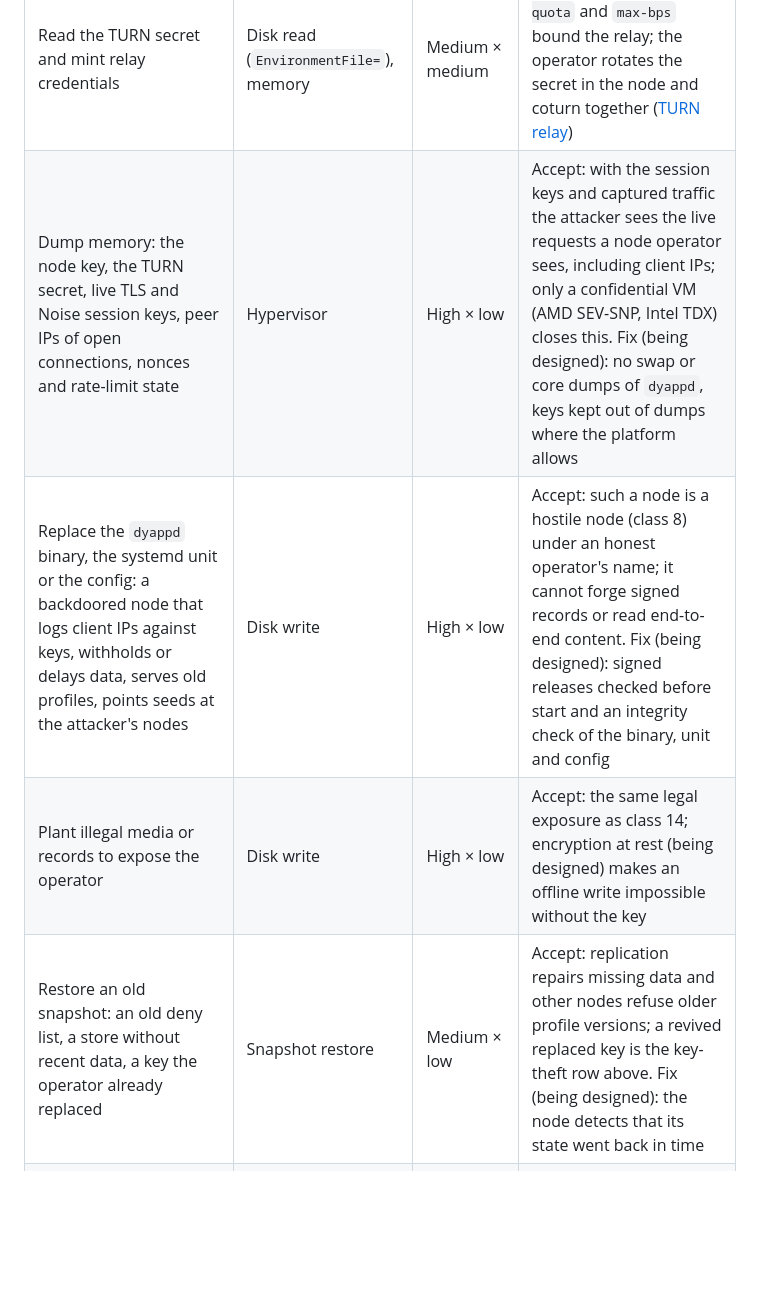
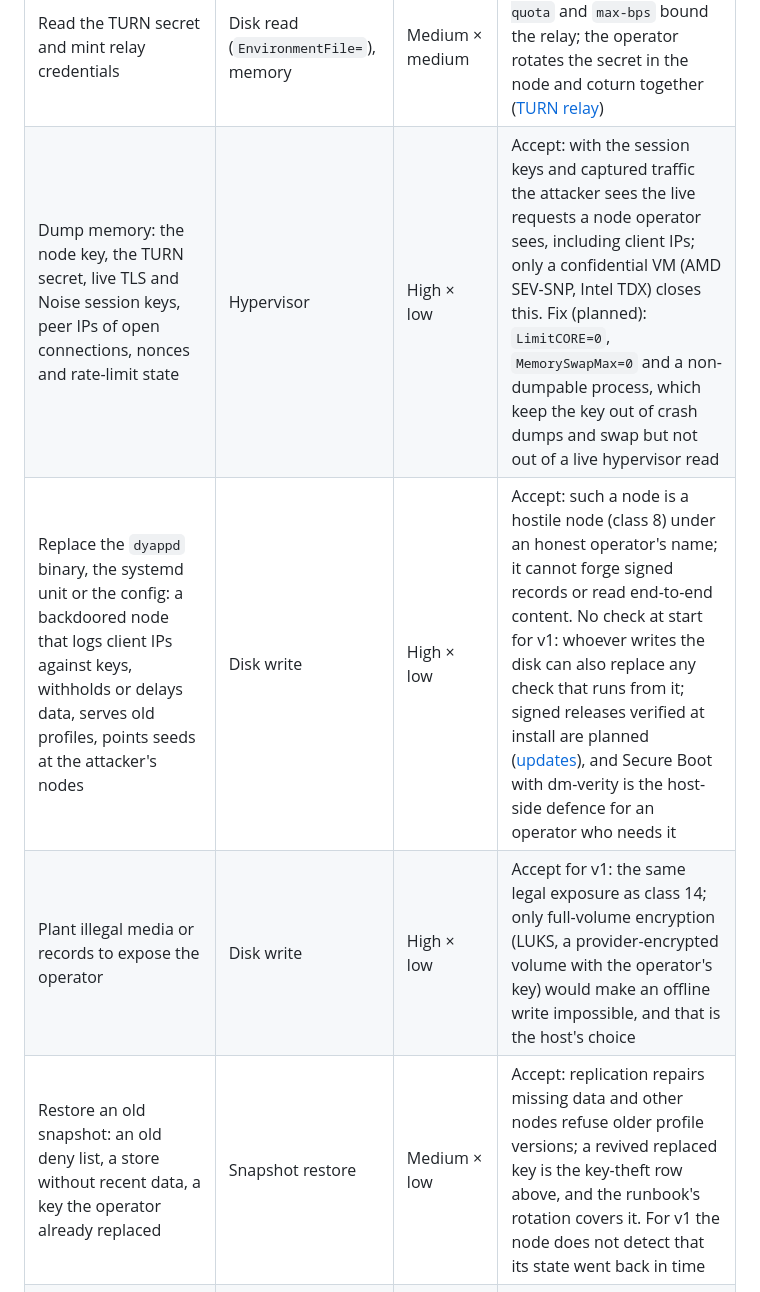
Before and after one commit to abbat/dyapp, a Markdown page: docs/security/threat-model.md, the part around one of its changes. Rendered like a GitHub page; blank space fills up the shorter version.

```diff
--- a/docs/security/threat-model.md
+++ b/docs/security/threat-model.md
@@ -512,9 +514,9 @@ being designed; until then the verdicts below are the current state.
 | Read the stores: mailbox addresses, sender keys, write token keys (one contact's envelopes per day, until the TTL), revoked token keys, sizes and times of envelopes, profiles, the search index, media manifests, the deny list | Disk read | Medium × medium | Accept: the same view as the node operator ([privacy](privacy.md)); profiles are public and envelopes are to be end-to-end encrypted. While payload crypto is a stub (class 1) envelope content is readable too |
 | Read the TURN secret and mint relay credentials | Disk read (`EnvironmentFile=`), memory | Medium × medium | Accept: coturn's `total-quota` and `max-bps` bound the relay; the operator rotates the secret in the node and coturn together ([TURN relay](../operations/deployment.md#turn-relay)) |
-| Dump memory: the node key, the TURN secret, live TLS and Noise session keys, peer IPs of open connections, nonces and rate-limit state | Hypervisor | High × low | Accept: with the session keys and captured traffic the attacker sees the live requests a node operator sees, including client IPs; only a confidential VM (AMD SEV-SNP, Intel TDX) closes this. Fix (being designed): no swap or core dumps of `dyappd`, keys kept out of dumps where the platform allows |
-| Replace the `dyappd` binary, the systemd unit or the config: a backdoored node that logs client IPs against keys, withholds or delays data, serves old profiles, points seeds at the attacker's nodes | Disk write | High × low | Accept: such a node is a hostile node (class 8) under an honest operator's name; it cannot forge signed records or read end-to-end content. Fix (being designed): signed releases checked before start and an integrity check of the binary, unit and config |
-| Plant illegal media or records to expose the operator | Disk write | High × low | Accept: the same legal exposure as class 14; encryption at rest (being designed) makes an offline write impossible without the key |
-| Restore an old snapshot: an old deny list, a store without recent data, a key the operator already replaced | Snapshot restore | Medium × low | Accept: replication repairs missing data and other nodes refuse older profile versions; a revived replaced key is the key-theft row above. Fix (being designed): the node detects that its state went back in time |
+| Dump memory: the node key, the TURN secret, live TLS and Noise session keys, peer IPs of open connections, nonces and rate-limit state | Hypervisor | High × low | Accept: with the session keys and captured traffic the attacker sees the live requests a node operator sees, including client IPs; only a confidential VM (AMD SEV-SNP, Intel TDX) closes this. Fix (planned): `LimitCORE=0`, `MemorySwapMax=0` and a non-dumpable process, which keep the key out of crash dumps and swap but not out of a live hypervisor read |
+| Replace the `dyappd` binary, the systemd unit or the config: a backdoored node that logs client IPs against keys, withholds or delays data, serves old profiles, points seeds at the attacker's nodes | Disk write | High × low | Accept: such a node is a hostile node (class 8) under an honest operator's name; it cannot forge signed records or read end-to-end content. No check at start for v1: whoever writes the disk can also replace any check that runs from it; signed releases verified at install are planned ([updates](../operations/deployment.md#updates)), and Secure Boot with dm-verity is the host-side defence for an operator who needs it |
+| Plant illegal media or records to expose the operator | Disk write | High × low | Accept for v1: the same legal exposure as class 14; only full-volume encryption (LUKS, a provider-encrypted volume with the operator's key) would make an offline write impossible, and that is the host's choice |
+| Restore an old snapshot: an old deny list, a store without recent data, a key the operator already replaced | Snapshot restore | Medium × low | Accept: replication repairs missing data and other nodes refuse older profile versions; a revived replaced key is the key-theft row above, and the runbook's rotation covers it. For v1 the node does not detect that its state went back in time |
 | Poison the peer cache or anchors so the node restarts into the attacker's nodes | Disk write | Medium × low | Accept: the configured seeds, pinned to peer IDs, and the routing defences of [ADR 0008](../decisions/0008-sybil-and-eclipse-defences.md) still apply |
 | Forge a profile, a message, a media blob or a deny list of another node; read end-to-end content | Any | — | Not possible: these are signed by keys that never reach the node, or encrypted end to end once MLS lands |
 
```
Also changed, not shown: other parts of docs/security/threat-model.md (+6 -4 lines).
